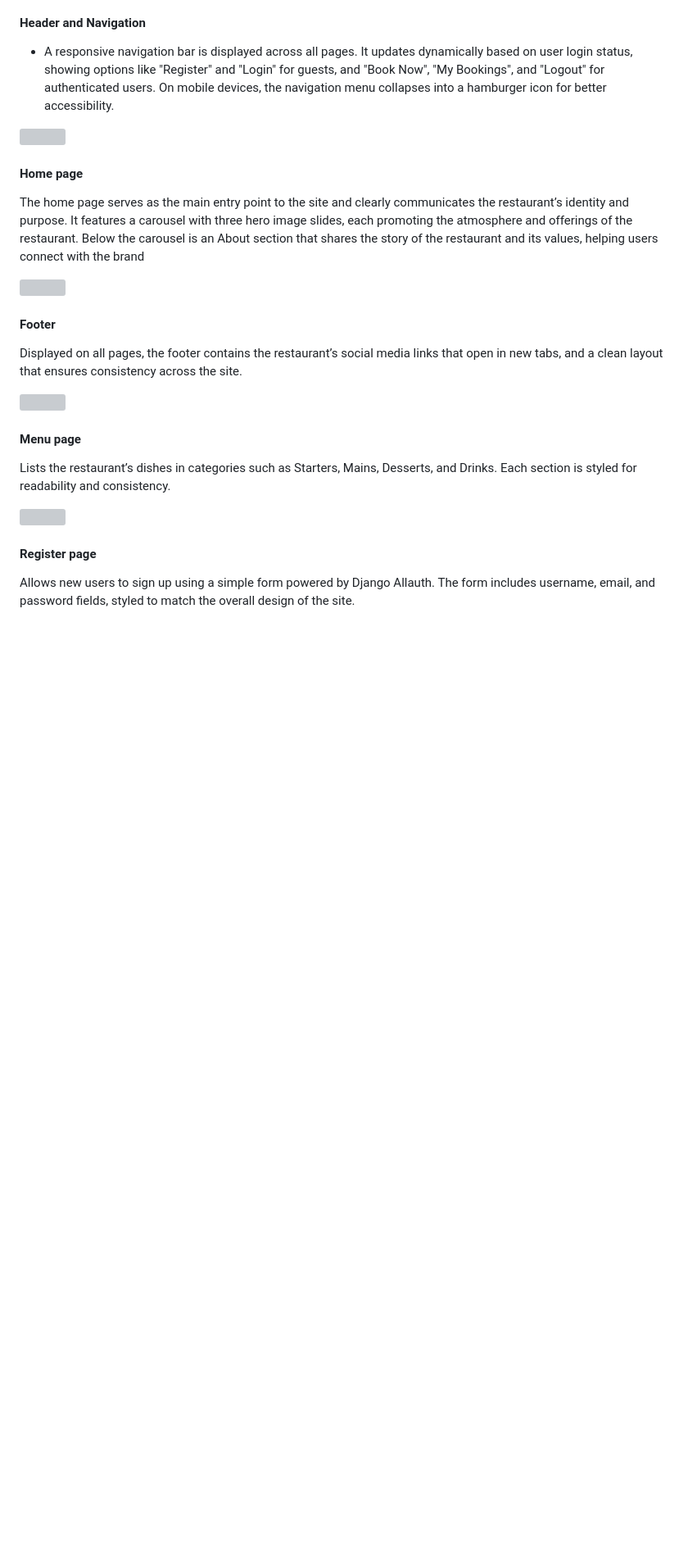
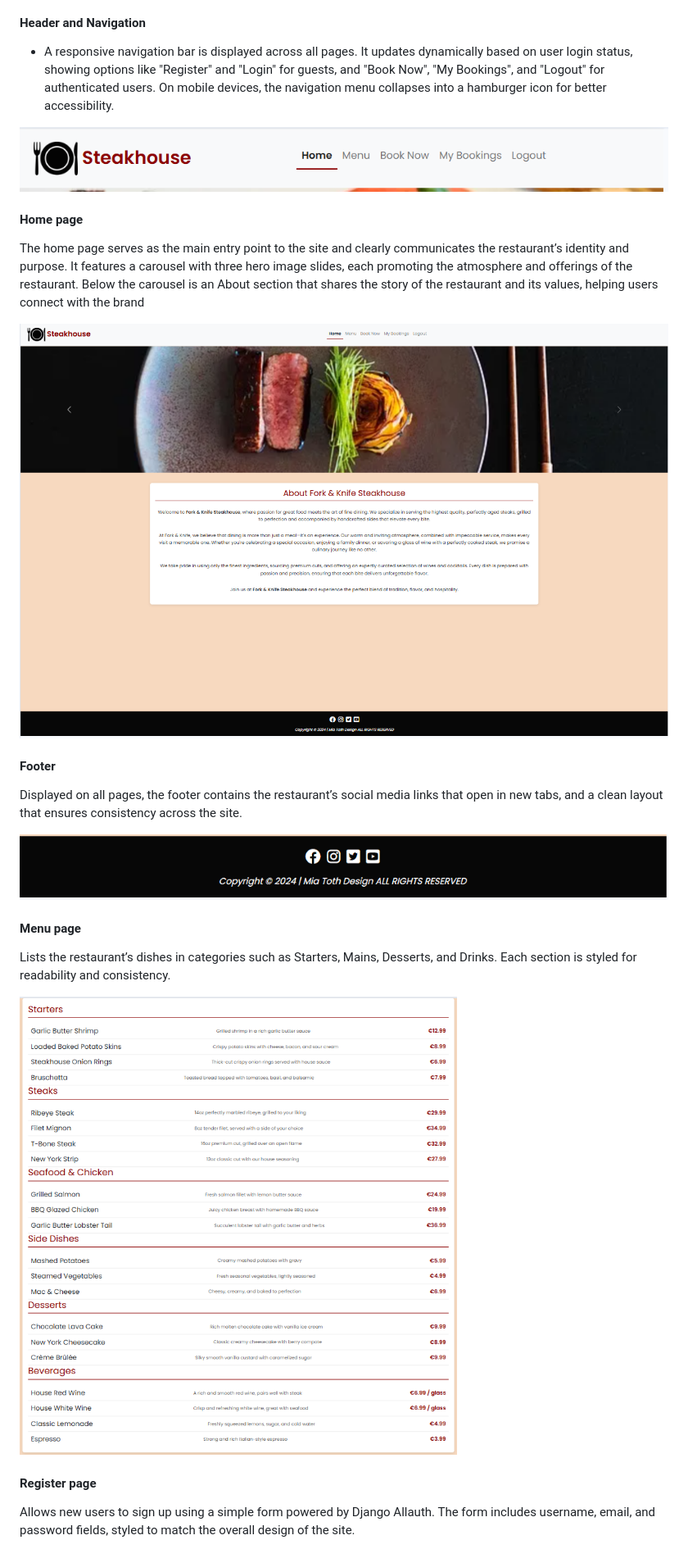
Before and after one commit to MiaTothova/PP4, a Markdown page: README.md, the part around one of its changes. Shown at 82% size. GitHub-like rendering; pictures changed too: Readme-documentation/menu.png (added); blank space fills up the shorter version; grey boxes are pictures that could not be loaded.

```diff
--- a/README.md
+++ b/README.md
@@ -87,22 +87,22 @@ This colour pallete was used as a inspiration:
 #### Header and Navigation
 * A responsive navigation bar is displayed across all pages. It updates dynamically based on user login status, showing options like "Register" and "Login" for guests, and "Book Now", "My Bookings", and "Logout" for authenticated users. On mobile devices, the navigation menu collapses into a hamburger icon for better accessibility.
 
-![](nav)
+![](https://github.com/MiaTothova/PP4/blob/main/Readme-documentation/nav.png)
 
 #### Home page
 The home page serves as the main entry point to the site and clearly communicates the restaurant’s identity and purpose. It features a carousel with three hero image slides, each promoting the atmosphere and offerings of the restaurant. Below the carousel is an About section that shares the story of the restaurant and its values, helping users connect with the brand
 
-![](home)
+![](https://github.com/MiaTothova/PP4/blob/main/Readme-documentation/home.png)
 
 #### Footer
 Displayed on all pages, the footer contains the restaurant’s social media links that open in new tabs, and a clean layout that ensures consistency across the site.
 
-![]()
+![](https://github.com/MiaTothova/PP4/blob/main/Readme-documentation/footer.png)
 
 #### Menu page
 Lists the restaurant’s dishes in categories such as Starters, Mains, Desserts, and Drinks. Each section is styled for readability and consistency.
 
-![]()
+![](https://github.com/MiaTothova/PP4/blob/main/Readme-documentation/menu.png)
 
 #### Register page
 Allows new users to sign up using a simple form powered by Django Allauth. The form includes username, email, and password fields, styled to match the overall design of the site.
```
Also changed, not shown: other parts of README.md (+6 -6 lines), Readme-documentation/admin.png (added), Readme-documentation/book-now.png (added), Readme-documentation/bookings.png (added), Readme-documentation/logout.png (added).
